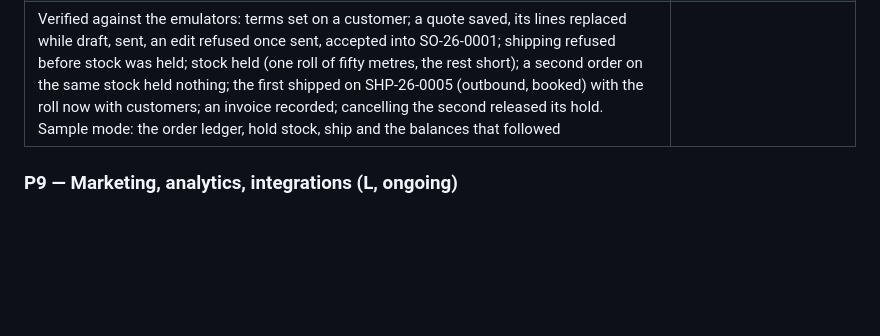
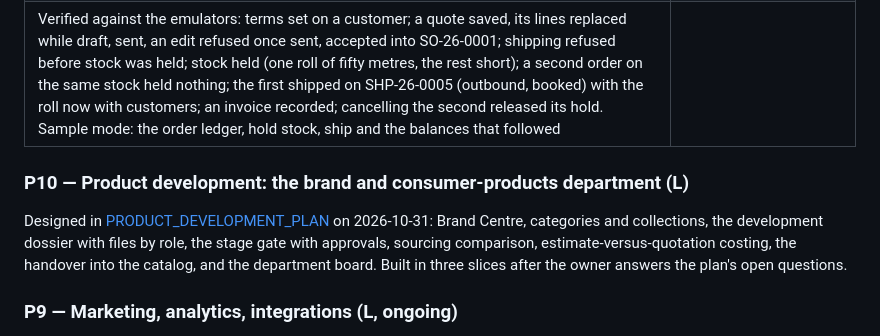
Before and after one commit to idogolan4955/BASIS-INC, a Markdown page: docs/IMPLEMENTATION_PLAN.md, the part around the change. Drawn GitHub-style; blank space fills up the shorter version.

```diff
--- a/docs/IMPLEMENTATION_PLAN.md
+++ b/docs/IMPLEMENTATION_PLAN.md
@@ -321,6 +321,10 @@ Depends on: Phase 2 (lite); P7 (full).
 | Module 08 Orders: sales orders (fulfilment from allocations and shipments, the shipment it left on), quotes, the new quote and new order dialogs with a lines editor; the quote sheet (lines, sent, accept into an order, declined, edit while draft); the order sheet (lines with the stock held per line, the hold-stock dialog with its preview, the ship dialog, invoices, margin over landed cost for the cost roles, timeline). The customer sheet's Orders tab with the terms and orders to date. The Gateway's order figure, weekly intake and recent orders read from sales orders. Hebrew throughout | Price lists and the quote's price defaults; the quote as a PDF |
 | Verified against the emulators: terms set on a customer; a quote saved, its lines replaced while draft, sent, an edit refused once sent, accepted into SO-26-0001; shipping refused before stock was held; stock held (one roll of fifty metres, the rest short); a second order on the same stock held nothing; the first shipped on SHP-26-0005 (outbound, booked) with the roll now with customers; an invoice recorded; cancelling the second released its hold. Sample mode: the order ledger, hold stock, ship and the balances that followed | |
 
+### P10 — Product development: the brand and consumer-products department (L)
+
+Designed in [PRODUCT_DEVELOPMENT_PLAN](PRODUCT_DEVELOPMENT_PLAN.md) on 2026-10-31: Brand Centre, categories and collections, the development dossier with files by role, the stage gate with approvals, sourcing comparison, estimate-versus-quotation costing, the handover into the catalog, and the department board. Built in three slices after the owner answers the plan's open questions.
+
 ### P9 — Marketing, analytics, integrations (L, ongoing)
 
 - Campaigns, segments, sample kits, outreach tracking.
```
Also changed, not shown: CLAUDE.md (+1 -1 lines), docs/PRODUCT_DEVELOPMENT_PLAN.md (added, +268 -0 lines).
